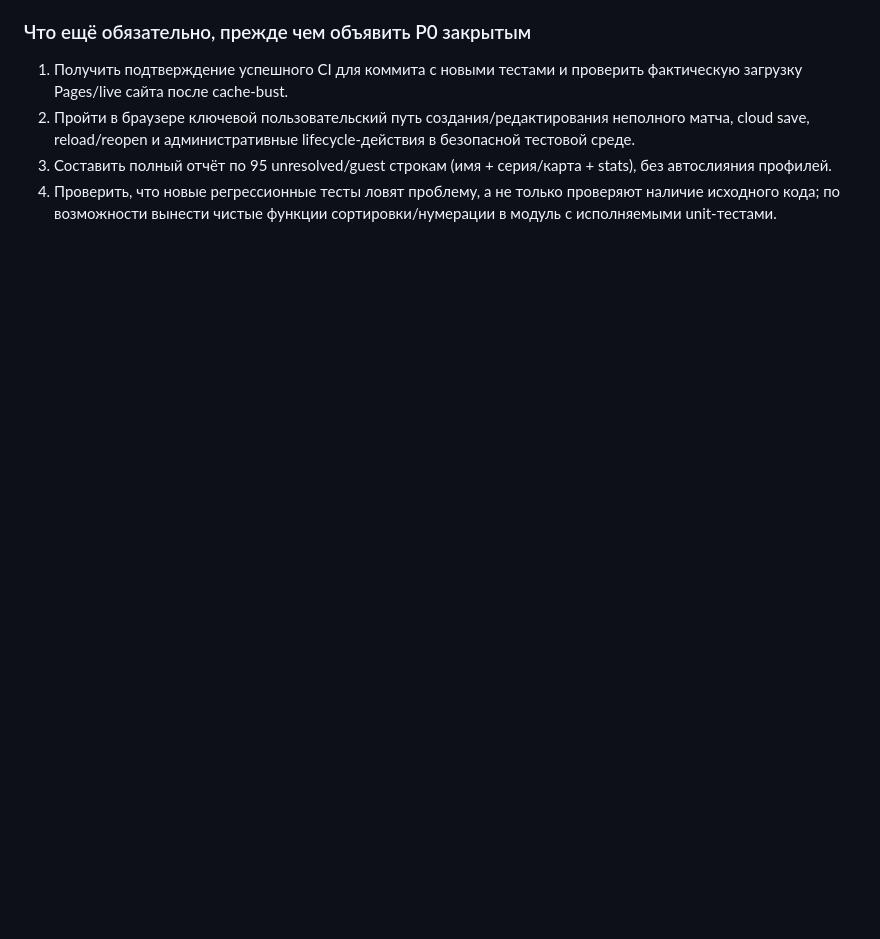
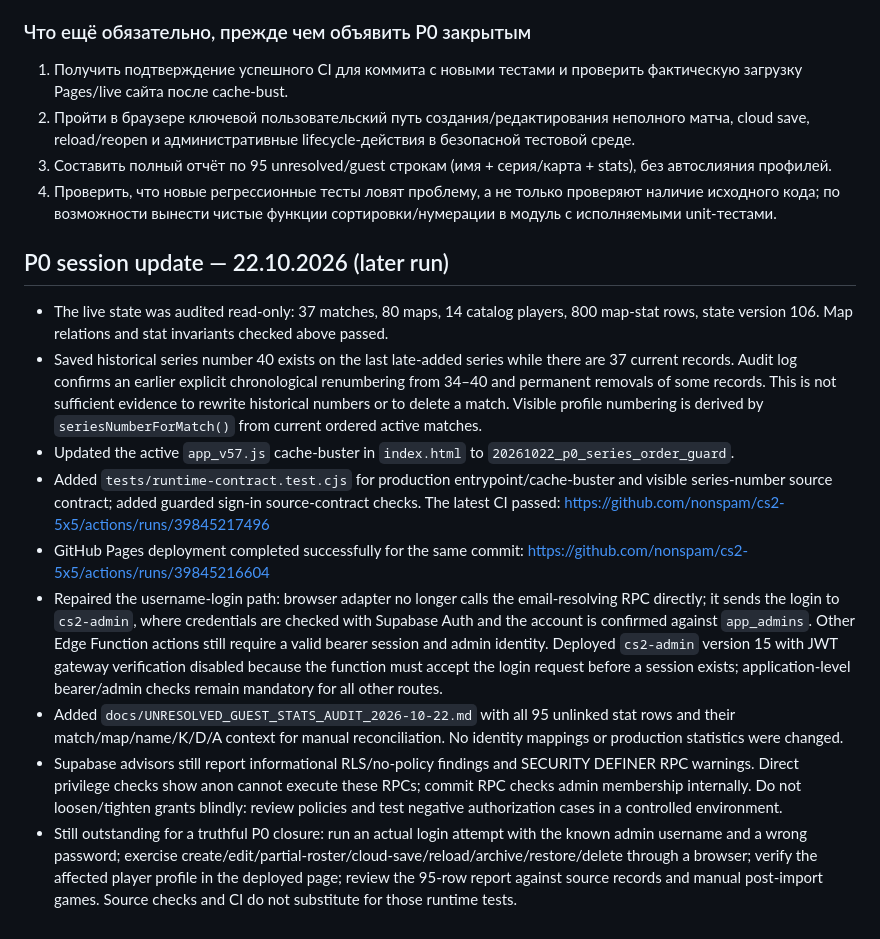
Before and after one commit to nonspam/cs2-5x5, a Markdown page: docs/ROADMAP_NEXT_PHASES_2026-10-22.md, the part around the change. Drawn GitHub-style; blank space fills up the shorter version.

Commit message:
docs: record P0 fixes and verification status

```diff
--- a/docs/ROADMAP_NEXT_PHASES_2026-10-22.md
+++ b/docs/ROADMAP_NEXT_PHASES_2026-10-22.md
@@ -139,3 +139,16 @@
 2. Пройти в браузере ключевой пользовательский путь создания/редактирования неполного матча, cloud save, reload/reopen и административные lifecycle-действия в безопасной тестовой среде.
 3. Составить полный отчёт по 95 unresolved/guest строкам (имя + серия/карта + stats), без автослияния профилей.
 4. Проверить, что новые регрессионные тесты ловят проблему, а не только проверяют наличие исходного кода; по возможности вынести чистые функции сортировки/нумерации в модуль с исполняемыми unit-тестами.
+
+
+## P0 session update — 22.10.2026 (later run)
+
+- The live state was audited read-only: 37 matches, 80 maps, 14 catalog players, 800 map-stat rows, state version 106. Map relations and stat invariants checked above passed.
+- Saved historical series number 40 exists on the last late-added series while there are 37 current records. Audit log confirms an earlier explicit chronological renumbering from 34–40 and permanent removals of some records. This is not sufficient evidence to rewrite historical numbers or to delete a match. Visible profile numbering is derived by `seriesNumberForMatch()` from current ordered active matches.
+- Updated the active `app_v57.js` cache-buster in `index.html` to `20261022_p0_series_order_guard`.
+- Added `tests/runtime-contract.test.cjs` for production entrypoint/cache-buster and visible series-number source contract; added guarded sign-in source-contract checks. The latest CI passed: https://github.com/nonspam/cs2-5x5/actions/runs/39845217496
+- GitHub Pages deployment completed successfully for the same commit: https://github.com/nonspam/cs2-5x5/actions/runs/39845216604
+- Repaired the username-login path: browser adapter no longer calls the email-resolving RPC directly; it sends the login to `cs2-admin`, where credentials are checked with Supabase Auth and the account is confirmed against `app_admins`. Other Edge Function actions still require a valid bearer session and admin identity. Deployed `cs2-admin` version 15 with JWT gateway verification disabled because the function must accept the login request before a session exists; application-level bearer/admin checks remain mandatory for all other routes.
+- Added `docs/UNRESOLVED_GUEST_STATS_AUDIT_2026-10-22.md` with all 95 unlinked stat rows and their match/map/name/K/D/A context for manual reconciliation. No identity mappings or production statistics were changed.
+- Supabase advisors still report informational RLS/no-policy findings and SECURITY DEFINER RPC warnings. Direct privilege checks show anon cannot execute these RPCs; commit RPC checks admin membership internally. Do not loosen/tighten grants blindly: review policies and test negative authorization cases in a controlled environment.
+- Still outstanding for a truthful P0 closure: run an actual login attempt with the known admin username and a wrong password; exercise create/edit/partial-roster/cloud-save/reload/archive/restore/delete through a browser; verify the affected player profile in the deployed page; review the 95-row report against source records and manual post-import games. Source checks and CI do not substitute for those runtime tests.
```
